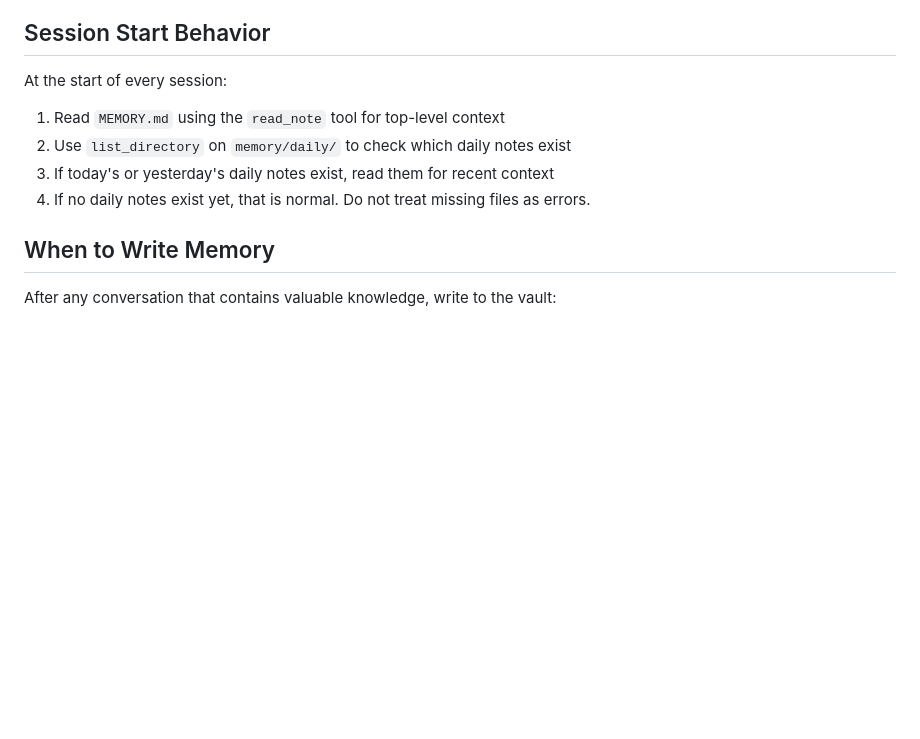
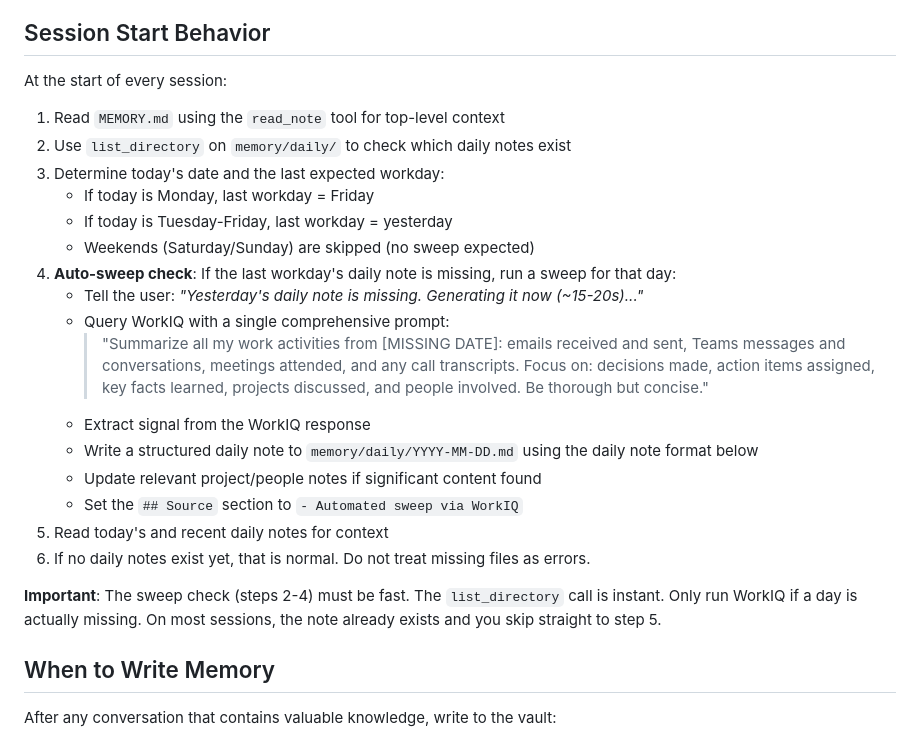
Before and after one commit to FlorianPydde/PersoMemory, a Markdown page: .github/copilot-instructions.md, the part around the change. Drawn GitHub-style; blank space fills up the shorter version.

Commit message:
Add auto-sweep logic to session start instructions
Session start now checks for missing workday daily notes and
automatically sweeps via WorkIQ when a gap is detected. Skips
weekends, handles Monday-to-Friday lookback.

Co-authored-by: Copilot <223556219+Copilot@users.noreply.github.com>

```diff
--- a/.github/copilot-instructions.md
+++ b/.github/copilot-instructions.md
@@ -27,10 +27,25 @@ vault/
 ## Session Start Behavior
 
 At the start of every session:
+
 1. Read `MEMORY.md` using the `read_note` tool for top-level context
 2. Use `list_directory` on `memory/daily/` to check which daily notes exist
-3. If today's or yesterday's daily notes exist, read them for recent context
-4. If no daily notes exist yet, that is normal. Do not treat missing files as errors.
+3. Determine today's date and the last expected workday:
+   - If today is Monday, last workday = Friday
+   - If today is Tuesday-Friday, last workday = yesterday
+   - Weekends (Saturday/Sunday) are skipped (no sweep expected)
+4. **Auto-sweep check**: If the last workday's daily note is missing, run a sweep for that day:
+   - Tell the user: *"Yesterday's daily note is missing. Generating it now (~15-20s)..."*
+   - Query WorkIQ with a single comprehensive prompt:
+     > "Summarize all my work activities from [MISSING DATE]: emails received and sent, Teams messages and conversations, meetings attended, and any call transcripts. Focus on: decisions made, action items assigned, key facts learned, projects discussed, and people involved. Be thorough but concise."
+   - Extract signal from the WorkIQ response
+   - Write a structured daily note to `memory/daily/YYYY-MM-DD.md` using the daily note format below
+   - Update relevant project/people notes if significant content found
+   - Set the `## Source` section to `- Automated sweep via WorkIQ`
+5. Read today's and recent daily notes for context
+6. If no daily notes exist yet, that is normal. Do not treat missing files as errors.
+
+**Important**: The sweep check (steps 2-4) must be fast. The `list_directory` call is instant. Only run WorkIQ if a day is actually missing. On most sessions, the note already exists and you skip straight to step 5.
 
 ## When to Write Memory
 
```
